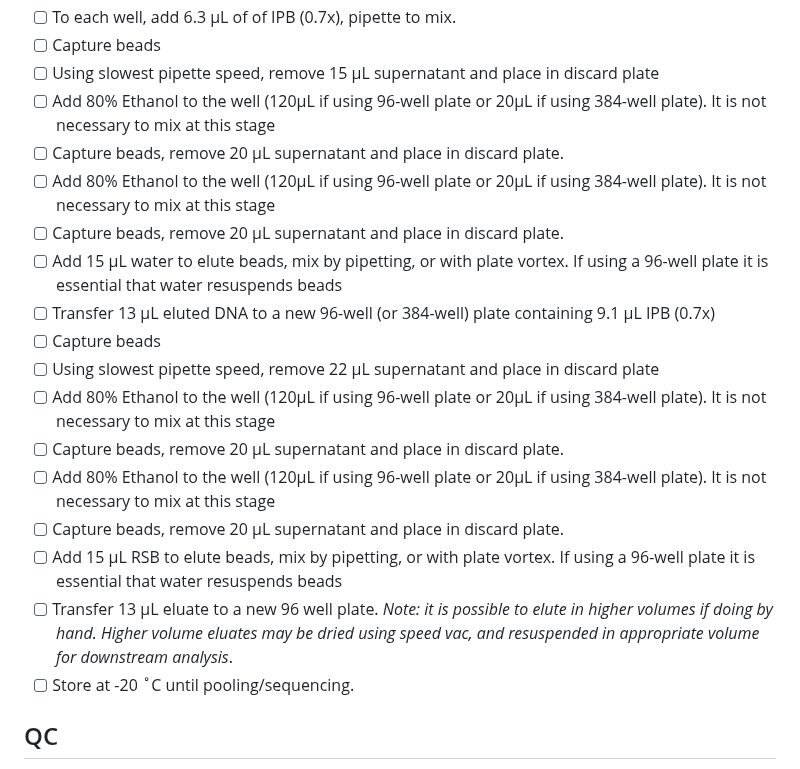
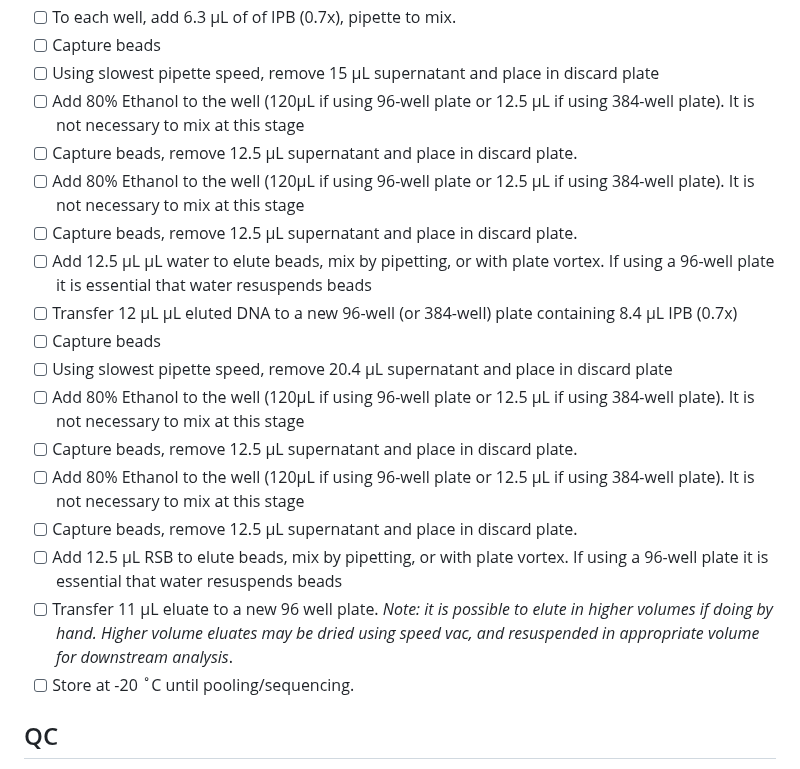
Before and after one commit to bss114/OHMC_Colaboratory, a Markdown page: Protocols/MetagenomeSeq/IlluminaPrep_Scaled.md, the part around the change. Rendered like a GitHub page.

```diff
--- a/Protocols/MetagenomeSeq/IlluminaPrep_Scaled.md
+++ b/Protocols/MetagenomeSeq/IlluminaPrep_Scaled.md
@@ -116,20 +116,20 @@ Vortex IPB before each use. Pipette slowly. Residual beads on the side of tips c
 - [ ] To each well, add 6.3 µL of of IPB (0.7x), pipette to mix.
 - [ ] Capture beads
 - [ ] Using slowest pipette speed, remove 15 µL supernatant and place in discard plate
-- [ ] Add 80% Ethanol to the well (120µL if using 96-well plate or 20µL if using 384-well plate). It is not necessary to mix at this stage
-- [ ] Capture beads, remove 20 µL supernatant and place in discard plate.
-- [ ] Add 80% Ethanol to the well (120µL if using 96-well plate or 20µL if using 384-well plate). It is not necessary to mix at this stage
-- [ ] Capture beads, remove 20 µL supernatant and place in discard plate.
-- [ ] Add 15 µL water to elute beads, mix by pipetting, or with plate vortex. If using a 96-well plate it is essential that water resuspends beads
-- [ ] Transfer 13 µL eluted DNA to a new 96-well (or 384-well) plate containing 9.1 µL IPB (0.7x)
+- [ ] Add 80% Ethanol to the well (120µL if using 96-well plate or 12.5 µL if using 384-well plate). It is not necessary to mix at this stage
+- [ ] Capture beads, remove 12.5 µL supernatant and place in discard plate.
+- [ ] Add 80% Ethanol to the well (120µL if using 96-well plate or 12.5 µL if using 384-well plate). It is not necessary to mix at this stage
+- [ ] Capture beads, remove 12.5 µL supernatant and place in discard plate.
+- [ ] Add 12.5 µL µL water to elute beads, mix by pipetting, or with plate vortex. If using a 96-well plate it is essential that water resuspends beads
+- [ ] Transfer 12 µL µL eluted DNA to a new 96-well (or 384-well) plate containing 8.4 µL IPB (0.7x)
 - [ ] Capture beads
-- [ ] Using slowest pipette speed, remove 22 µL supernatant and place in discard plate
-- [ ] Add 80% Ethanol to the well (120µL if using 96-well plate or 20µL if using 384-well plate). It is not necessary to mix at this stage
-- [ ] Capture beads, remove 20 µL supernatant and place in discard plate.
-- [ ] Add 80% Ethanol to the well (120µL if using 96-well plate or 20µL if using 384-well plate). It is not necessary to mix at this stage
-- [ ] Capture beads, remove 20 µL supernatant and place in discard plate.
-- [ ] Add 15 µL RSB to elute beads, mix by pipetting, or with plate vortex. If using a 96-well plate it is essential that water resuspends beads
-- [ ] Transfer 13 µL eluate to a new 96 well plate. *Note: it is possible to elute in higher volumes if doing by hand. Higher volume eluates may be dried using speed vac, and resuspended in appropriate volume for downstream analysis*.
+- [ ] Using slowest pipette speed, remove 20.4 µL supernatant and place in discard plate
+- [ ] Add 80% Ethanol to the well (120µL if using 96-well plate or 12.5 µL if using 384-well plate). It is not necessary to mix at this stage
+- [ ] Capture beads, remove 12.5 µL supernatant and place in discard plate.
+- [ ] Add 80% Ethanol to the well (120µL if using 96-well plate or 12.5 µL if using 384-well plate). It is not necessary to mix at this stage
+- [ ] Capture beads, remove 12.5 µL supernatant and place in discard plate.
+- [ ] Add 12.5 µL RSB to elute beads, mix by pipetting, or with plate vortex. If using a 96-well plate it is essential that water resuspends beads
+- [ ] Transfer 11 µL eluate to a new 96 well plate. *Note: it is possible to elute in higher volumes if doing by hand. Higher volume eluates may be dried using speed vac, and resuspended in appropriate volume for downstream analysis*.
 - [ ] Store at -20 ˚C until pooling/sequencing.
 
 ## QC
```
